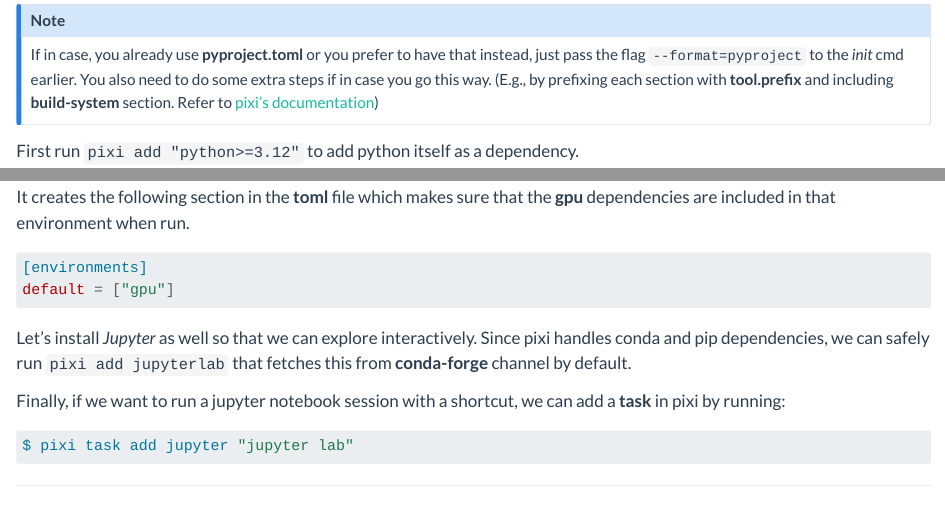
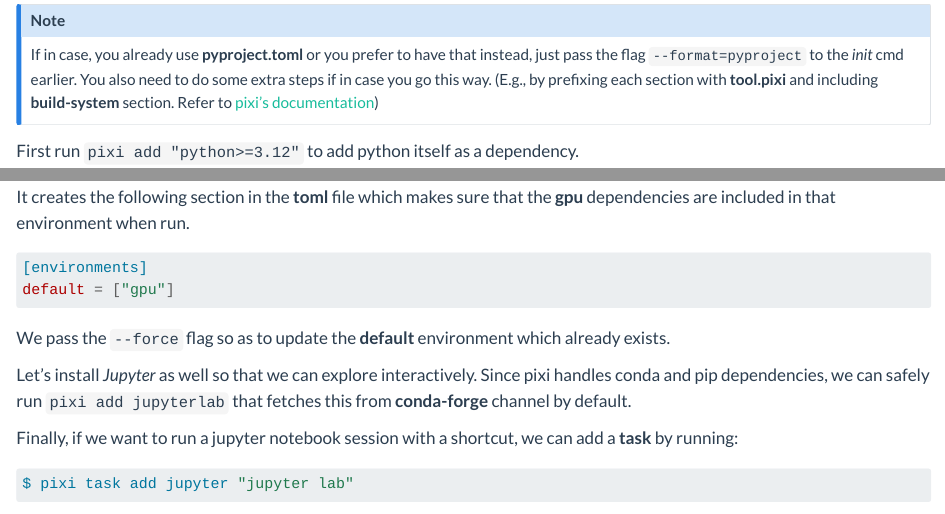
Before and after one commit to samsaara/samsaara.github.io, a Quarto document (posts/quick-pytorch-setup-with-pixi-Nvidia/index.qmd): the page in a window 1100 px wide, from 1150 px down, and a second part further down, joined at a grey line. Rendered offline with R 4.5, knitr and Pandoc in place of Quarto, with nearby package versions.

Commit message:
✏️ Typo fixes and minor docs update (#13)

````diff
--- a/posts/quick-pytorch-setup-with-pixi-Nvidia/index.qmd
+++ b/posts/quick-pytorch-setup-with-pixi-Nvidia/index.qmd
@@ -52,7 +52,7 @@
 ```
 
 ::: {.callout-note}
-If in case, you already use **pyproject.toml** or you prefer to have that instead, just pass the flag `--format=pyproject` to the _init_ cmd earlier. You also need to do some extra steps if in case you go this way. (E.g., by prefixing each section with **tool.prefix** and including **build-system** section. Refer to [pixi's documentation](https://pixi.sh/latest/python/tutorial/#pixitoml-and-pyprojecttoml))
+If in case, you already use **pyproject.toml** or you prefer to have that instead, just pass the flag `--format=pyproject` to the _init_ cmd earlier. You also need to do some extra steps if in case you go this way. (E.g., by prefixing each section with **tool.pixi** and including **build-system** section. Refer to [pixi's documentation](https://pixi.sh/latest/python/tutorial/#pixitoml-and-pyprojecttoml))
 :::
 
 First run `pixi add "python>=3.12"` to add python itself as a dependency.
@@ -80,10 +80,11 @@
 [environments]
 default = ["gpu"]
 ```
+We pass the `--force` flag so as to update the **default** environment which already exists.
 
 Let's install _Jupyter_ as well so that we can explore interactively. Since pixi handles conda and pip dependencies, we can safely run `pixi add jupyterlab` that fetches this from **conda-forge** channel by default.
 
-Finally, if we want to run a jupyter notebook session with a shortcut, we can add a **task** in pixi by running:
+Finally, if we want to run a jupyter notebook session with a shortcut, we can add a **task** by running:
 ```bash
 $ pixi task add jupyter "jupyter lab"
 ```
````
